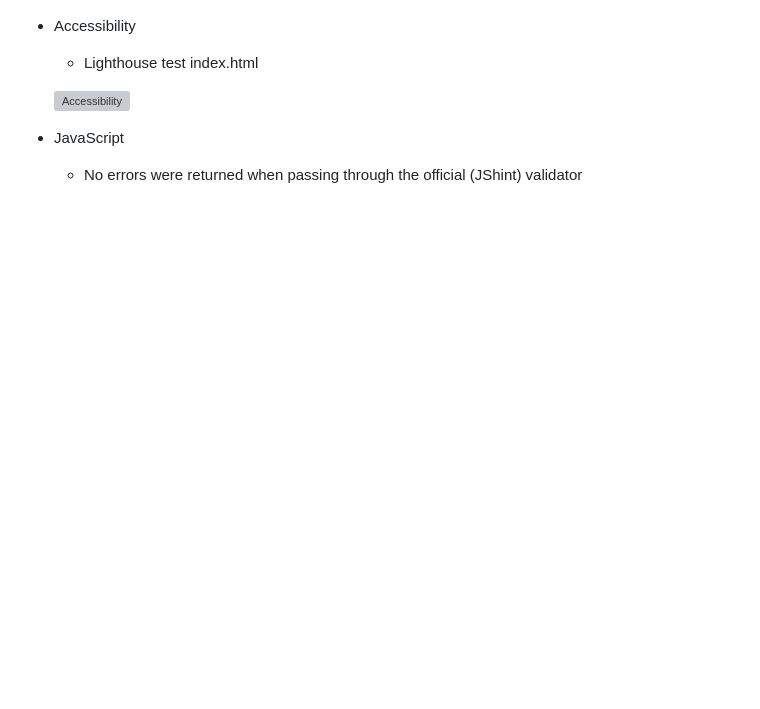
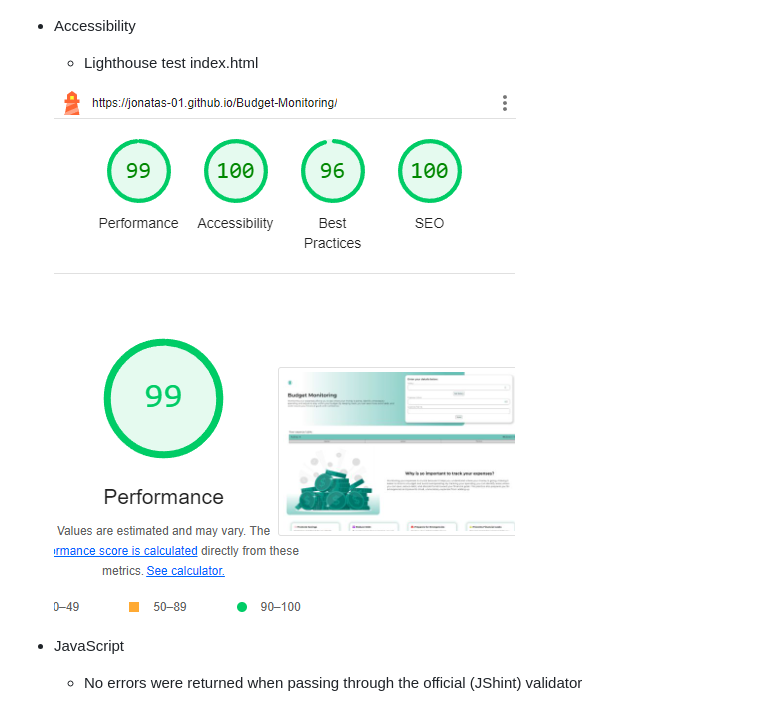
Before and after one commit to Jonatas-01/Budget-Monitoring, a Markdown page: README.md, the part around the change. Drawn GitHub-style; pictures changed too: assets/media/readme-img/lighthouse.png (added); blank space fills up the shorter version; grey boxes are pictures that could not be loaded.

Commit message:
docs: add lighthouse image to file and to readme

```diff
--- a/README.md
+++ b/README.md
@@ -130,7 +130,7 @@ The user will be able to identify any problem with your expenses by checking the
 - Accessibility
     - Lighthouse test index.html
 
-    ![Accessibility]()
+    ![Accessibility](https://github.com/Jonatas-01/Budget-Monitoring/blob/main/assets/media/readme-img/lighthouse.png)
 
 - JavaScript
     - No errors were returned when passing through the official (JShint) validator
```
Also changed, not shown: 1 other file.
